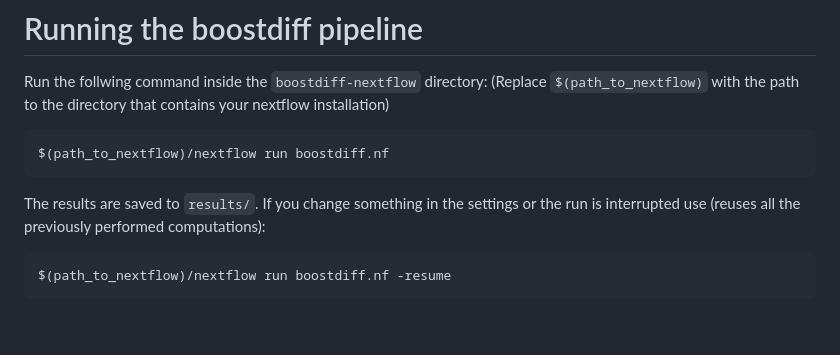
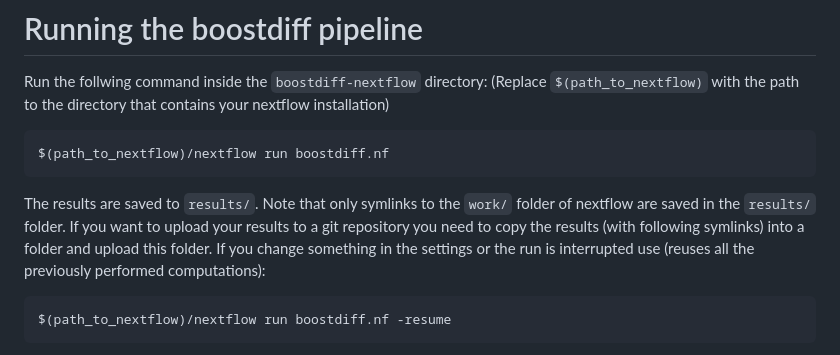
Before and after one commit to bionetslab/grn-nextflow, a Markdown page: README.md, the part around the change. Rendered like a GitHub page; blank space fills up the shorter version.

````diff
--- a/README.md
+++ b/README.md
@@ -28,7 +28,7 @@ Run the follwing command inside the `boostdiff-nextflow` directory: (Replace `$(
 ```
 $(path_to_nextflow)/nextflow run boostdiff.nf
 ```
-The results are saved to `results/`.
+The results are saved to `results/`. Note that only symlinks to the `work/` folder of nextflow are saved in the `results/` folder. If you want to upload your results to a git repository you need to copy the results (with following symlinks) into a folder and upload this folder.
 If you change something in the settings or the run is interrupted use (reuses all the previously performed computations):
 ```
 $(path_to_nextflow)/nextflow run boostdiff.nf -resume
````
